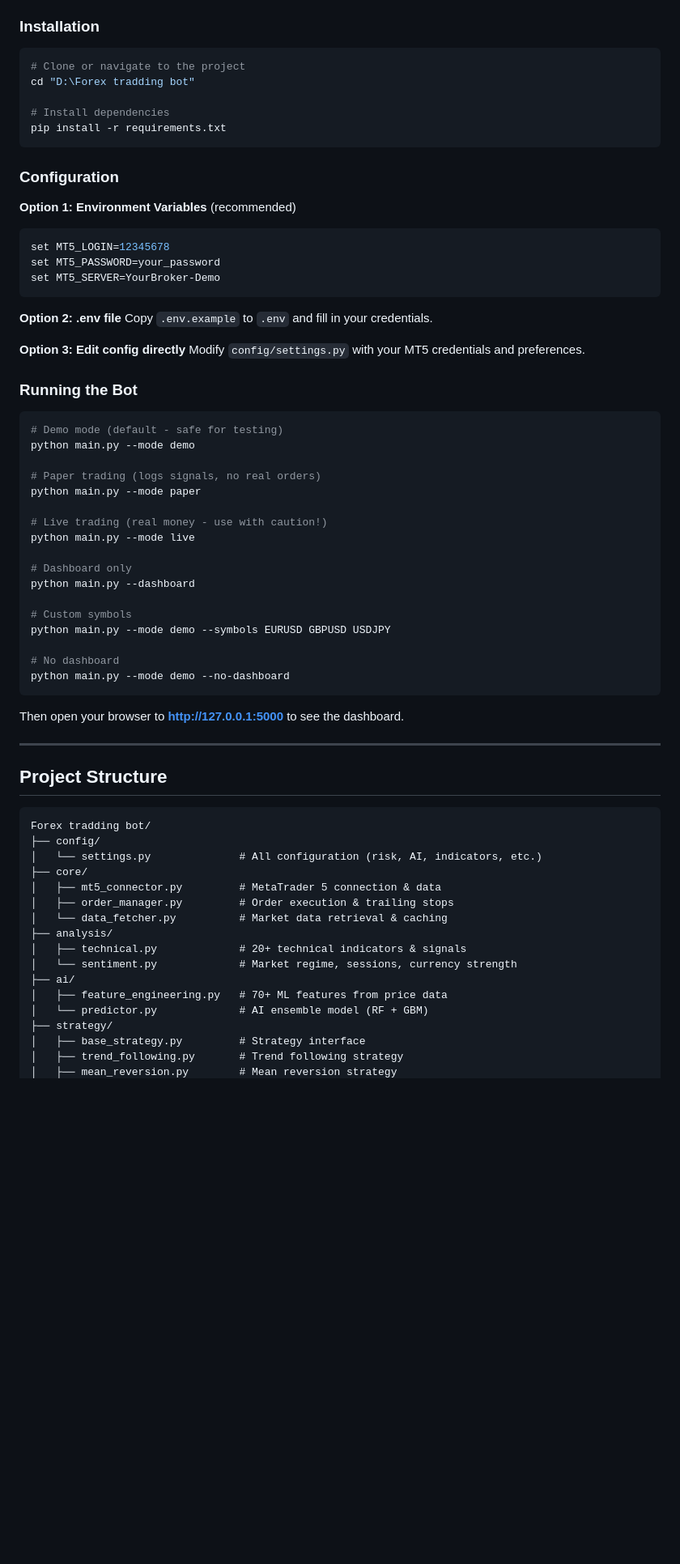
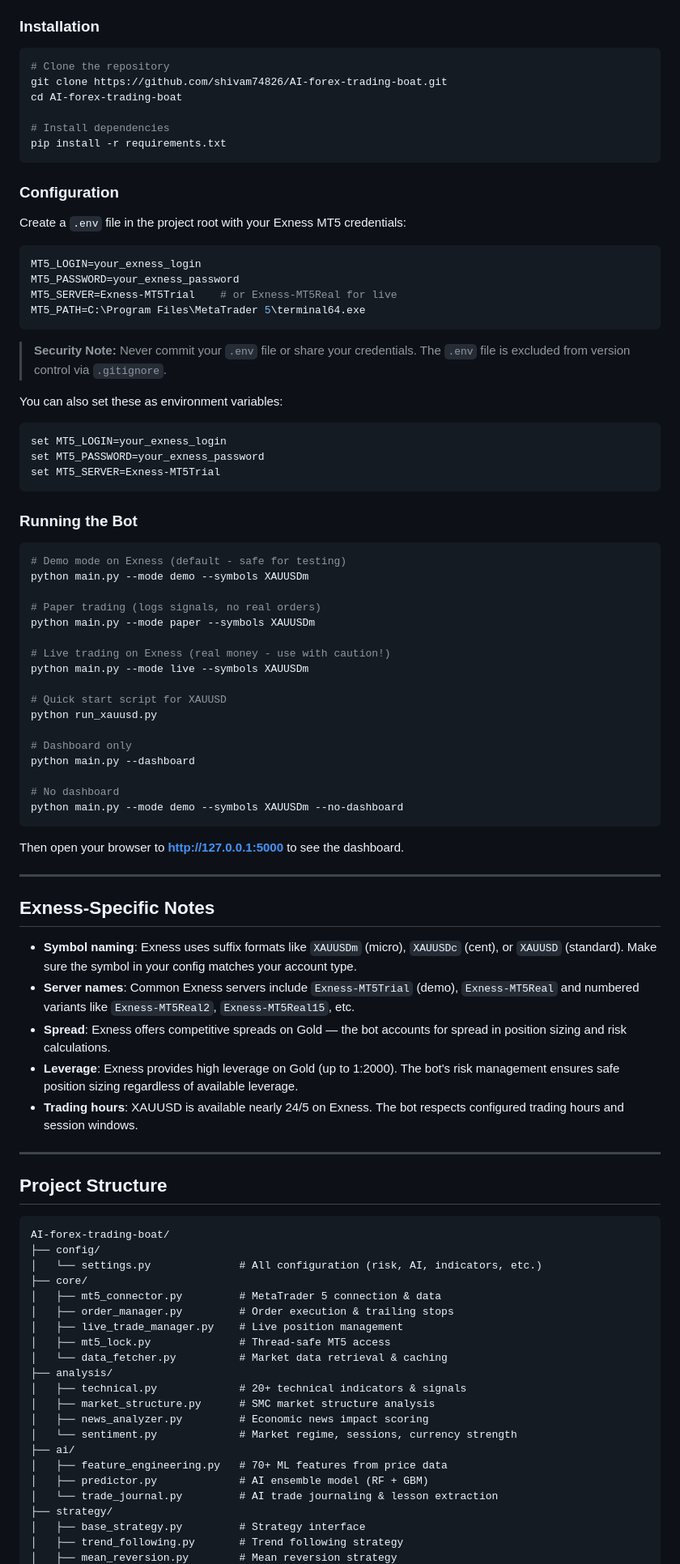
Before and after one commit to shivam74826/madina_bot, a Markdown page: README.md, the part around one of its changes. Shown at 81% size. GitHub-like rendering; blank space fills up the shorter version.

Commit message:
Update README - Exness broker, XAUUSD focus, remove exposed credentials

````diff
--- a/README.md
+++ b/README.md
@@ -47,8 +66,9 @@ A fully automated AI-powered Forex trading bot that integrates with **MetaTrader
 ### Installation
 
 ```bash
-# Clone or navigate to the project
-cd "D:\Forex tradding bot"
+# Clone the repository
+git clone https://github.com/shivam74826/AI-forex-trading-boat.git
+cd AI-forex-trading-boat
 
 # Install dependencies
 pip install -r requirements.txt
@@ -56,61 +76,81 @@ pip install -r requirements.txt
 
 ### Configuration
 
-**Option 1: Environment Variables** (recommended)
-```bash
-set MT5_LOGIN=12345678
-set MT5_PASSWORD=your_password
-set MT5_SERVER=YourBroker-Demo
+Create a `.env` file in the project root with your Exness MT5 credentials:
+
+```env
+MT5_LOGIN=your_exness_login
+MT5_PASSWORD=your_exness_password
+MT5_SERVER=Exness-MT5Trial    # or Exness-MT5Real for live
+MT5_PATH=C:\Program Files\MetaTrader 5\terminal64.exe
 ```
 
-**Option 2: .env file**
-Copy `.env.example` to `.env` and fill in your credentials.
+> **Security Note:** Never commit your `.env` file or share your credentials. The `.env` file is excluded from version control via `.gitignore`.
 
-**Option 3: Edit config directly**
-Modify `config/settings.py` with your MT5 credentials and preferences.
+You can also set these as environment variables:
+```bash
+set MT5_LOGIN=your_exness_login
+set MT5_PASSWORD=your_exness_password
+set MT5_SERVER=Exness-MT5Trial
+```
 
 ### Running the Bot
 
 ```bash
-# Demo mode (default - safe for testing)
-python main.py --mode demo
+# Demo mode on Exness (default - safe for testing)
+python main.py --mode demo --symbols XAUUSDm
 
 # Paper trading (logs signals, no real orders)
-python main.py --mode paper
+python main.py --mode paper --symbols XAUUSDm
 
-# Live trading (real money - use with caution!)
-python main.py --mode live
+# Live trading on Exness (real money - use with caution!)
+python main.py --mode live --symbols XAUUSDm
+
+# Quick start script for XAUUSD
+python run_xauusd.py
 
 # Dashboard only
 python main.py --dashboard
 
-# Custom symbols
-python main.py --mode demo --symbols EURUSD GBPUSD USDJPY
-
 # No dashboard
-python main.py --mode demo --no-dashboard
+python main.py --mode demo --symbols XAUUSDm --no-dashboard
 ```
 
 Then open your browser to **http://127.0.0.1:5000** to see the dashboard.
 
 ---
 
+## Exness-Specific Notes
+
+- **Symbol naming**: Exness uses suffix formats like `XAUUSDm` (micro), `XAUUSDc` (cent), or `XAUUSD` (standard). Make sure the symbol in your config matches your account type.
+- **Server names**: Common Exness servers include `Exness-MT5Trial` (demo), `Exness-MT5Real` and numbered variants like `Exness-MT5Real2`, `Exness-MT5Real15`, etc.
+- **Spread**: Exness offers competitive spreads on Gold — the bot accounts for spread in position sizing and risk calculations.
+- **Leverage**: Exness provides high leverage on Gold (up to 1:2000). The bot's risk management ensures safe position sizing regardless of available leverage.
+- **Trading hours**: XAUUSD is available nearly 24/5 on Exness. The bot respects configured trading hours and session windows.
+
+---
+
 ## Project Structure
 
 ```
-Forex tradding bot/
+AI-forex-trading-boat/
 ├── config/
 │   └── settings.py              # All configuration (risk, AI, indicators, etc.)
 ├── core/
 │   ├── mt5_connector.py         # MetaTrader 5 connection & data
 │   ├── order_manager.py         # Order execution & trailing stops
+│   ├── live_trade_manager.py    # Live position management
+│   ├── mt5_lock.py              # Thread-safe MT5 access
 │   └── data_fetcher.py          # Market data retrieval & caching
 ├── analysis/
 │   ├── technical.py             # 20+ technical indicators & signals
+│   ├── market_structure.py      # SMC market structure analysis
+│   ├── news_analyzer.py         # Economic news impact scoring
 │   └── sentiment.py             # Market regime, sessions, currency strength
 ├── ai/
 │   ├── feature_engineering.py   # 70+ ML features from price data
-│   └── predictor.py             # AI ensemble model (RF + GBM)
+│   ├── predictor.py             # AI ensemble model (RF + GBM)
+│   └── trade_journal.py         # AI trade journaling & lesson extraction
 ├── strategy/
 │   ├── base_strategy.py         # Strategy interface
 │   ├── trend_following.py       # Trend following strategy
````
Also changed, not shown: other parts of README.md (+87 -42 lines).
